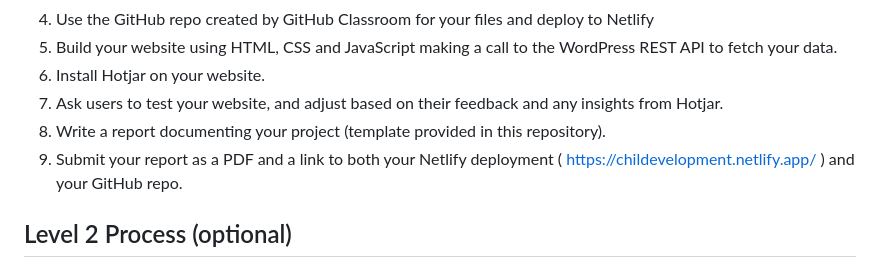
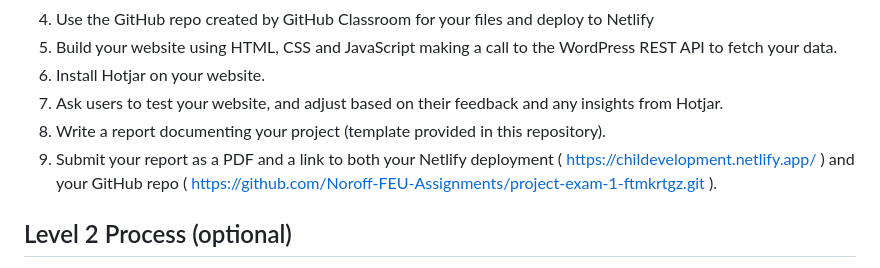
Before and after one commit to Noroff-FEU-Assignments/project-exam-1-ftmkrtgz, a Markdown page: README.md, the part around the change. Rendered like a GitHub page.

Commit message:
Update README.md
Netlify og Github

```diff
--- a/README.md
+++ b/README.md
@@ -57,7 +57,7 @@ Note that this is an exam, and therefore tutor support will be limited as per th
 6.	Install Hotjar on your website.
 7.	Ask users to test your website, and adjust based on their feedback and any insights from Hotjar.
 8.	Write a report documenting your project (template provided in this repository).
-9.	Submit your report as a PDF and a link to both your Netlify deployment ( https://childevelopment.netlify.app/ ) and your GitHub repo.
+9.	Submit your report as a PDF and a link to both your Netlify deployment ( https://childevelopment.netlify.app/ ) and your GitHub repo ( https://github.com/Noroff-FEU-Assignments/project-exam-1-ftmkrtgz.git ).
 
 ## Level 2 Process (optional)
 
```
